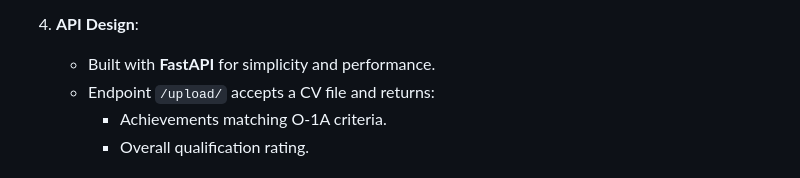
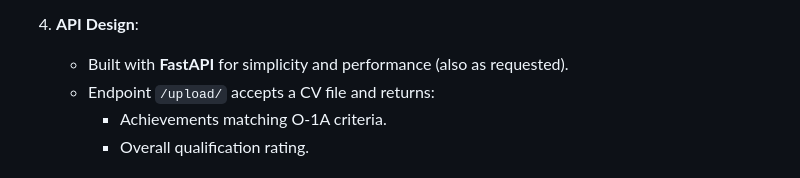
Before and after one commit to aghakishiyeva/o1a-assessment-tool, a Markdown page: README.md, the part around the change. Drawn GitHub-style.

```diff
--- a/README.md
+++ b/README.md
@@ -26,7 +26,7 @@ Here is the sample video:
    - **Low**: Fewer than 3 criteria matched.
 
 4. **API Design**:
-   - Built with **FastAPI** for simplicity and performance.
+   - Built with **FastAPI** for simplicity and performance (also as requested).
    - Endpoint `/upload/` accepts a CV file and returns:
      - Achievements matching O-1A criteria.
      - Overall qualification rating.
```
